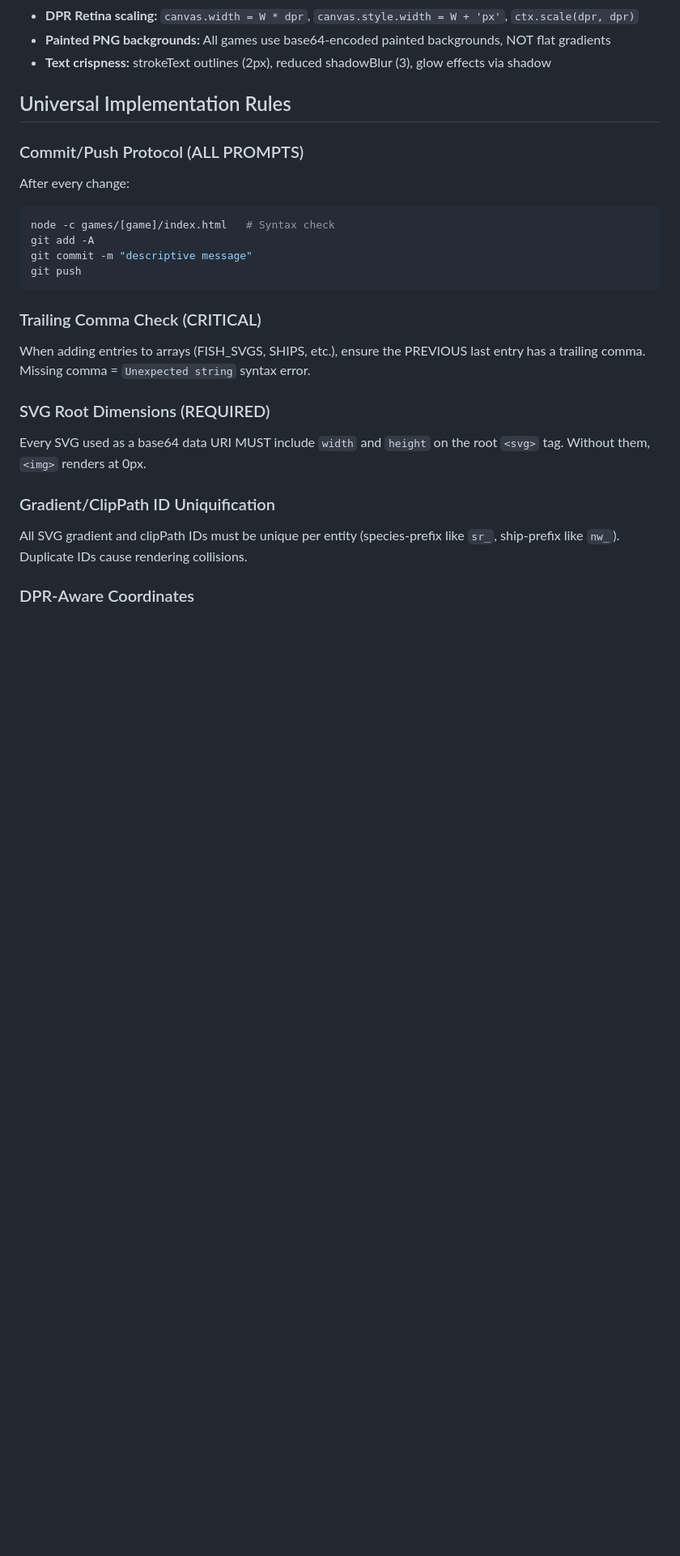
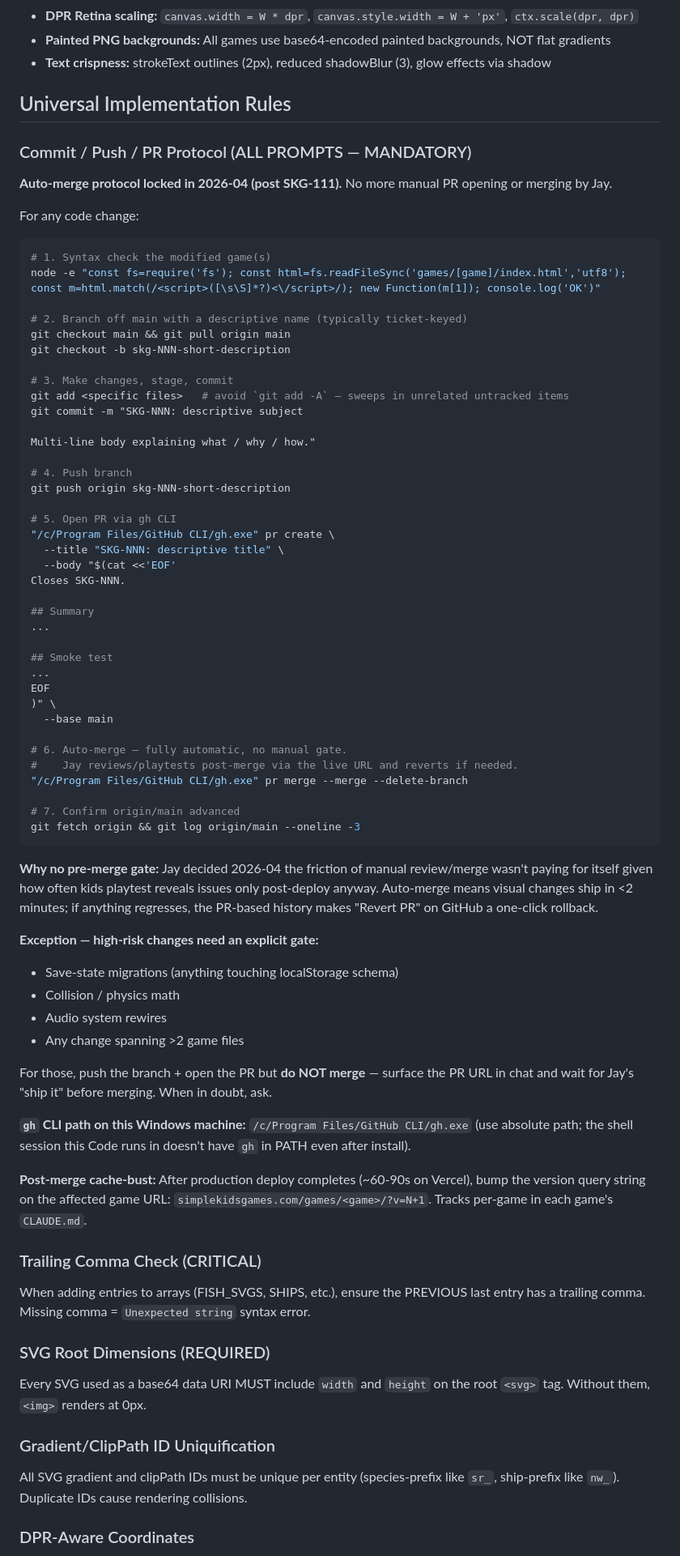
Before and after one commit to JMurphy186/simplekidsgames, a Markdown page: CLAUDE.md, the part around the change. Shown at 81% size. Drawn GitHub-style; blank space fills up the shorter version.

Commit message:
chore: lock in auto-merge PR protocol in root CLAUDE.md
Decision made 2026-04-27 after SKG-111 ship. Manual PR open + merge by
Jay was creating friction without catching issues that post-deploy
playtest didn't catch anyway. New default: branch → push → PR via gh →
auto-merge → cache-bust. Pre-merge gate retained only for high-risk
changes (save-state migrations, physics, audio rewires, multi-game
changes) which surface the PR URL and wait for explicit "ship it".

Documents the absolute path to gh.exe on Jay's Windows env so future
sessions don't fight the cached-PATH issue this session hit.

````diff
--- a/CLAUDE.md
+++ b/CLAUDE.md
@@ -42,14 +42,64 @@ simplekidsgames/
 
 ## Universal Implementation Rules
 
-### Commit/Push Protocol (ALL PROMPTS)
-After every change:
+### Commit / Push / PR Protocol (ALL PROMPTS — MANDATORY)
+
+**Auto-merge protocol locked in 2026-04 (post SKG-111).** No more manual PR opening or merging by Jay.
+
+For any code change:
 ```bash
-node -c games/[game]/index.html   # Syntax check
-git add -A
-git commit -m "descriptive message"
-git push
+# 1. Syntax check the modified game(s)
+node -e "const fs=require('fs'); const html=fs.readFileSync('games/[game]/index.html','utf8'); const m=html.match(/<script>([\s\S]*?)<\/script>/); new Function(m[1]); console.log('OK')"
+
+# 2. Branch off main with a descriptive name (typically ticket-keyed)
+git checkout main && git pull origin main
+git checkout -b skg-NNN-short-description
+
+# 3. Make changes, stage, commit
+git add <specific files>   # avoid `git add -A` — sweeps in unrelated untracked items
+git commit -m "SKG-NNN: descriptive subject
+
+Multi-line body explaining what / why / how."
+
+# 4. Push branch
+git push origin skg-NNN-short-description
+
+# 5. Open PR via gh CLI
+"/c/Program Files/GitHub CLI/gh.exe" pr create \
+  --title "SKG-NNN: descriptive title" \
+  --body "$(cat <<'EOF'
+Closes SKG-NNN.
+
+## Summary
+...
+
+## Smoke test
+...
+EOF
+)" \
+  --base main
+
+# 6. Auto-merge — fully automatic, no manual gate.
+#    Jay reviews/playtests post-merge via the live URL and reverts if needed.
+"/c/Program Files/GitHub CLI/gh.exe" pr merge --merge --delete-branch
+
+# 7. Confirm origin/main advanced
+git fetch origin && git log origin/main --oneline -3
 ```
+
+**Why no pre-merge gate:** Jay decided 2026-04 the friction of manual review/merge wasn't paying for itself given how often kids playtest reveals issues only post-deploy anyway. Auto-merge means visual changes ship in <2 minutes; if anything regresses, the PR-based history makes "Revert PR" on GitHub a one-click rollback.
+
+**Exception — high-risk changes need an explicit gate:**
+- Save-state migrations (anything touching localStorage schema)
+- Collision / physics math
+- Audio system rewires
+- Any change spanning >2 game files
+
+For those, push the branch + open the PR but **do NOT merge** — surface the PR URL in chat and wait for Jay's "ship it" before merging. When in doubt, ask.
+
+**`gh` CLI path on this Windows machine:** `/c/Program Files/GitHub CLI/gh.exe` (use absolute path; the shell session this Code runs in doesn't have `gh` in PATH even after install).
+
+**Post-merge cache-bust:** After production deploy completes (~60-90s on Vercel), bump the version query string on the affected game URL: `simplekidsgames.com/games/<game>/?v=N+1`. Tracks per-game in each game's `CLAUDE.md`.
 
 ### Trailing Comma Check (CRITICAL)
 When adding entries to arrays (FISH_SVGS, SHIPS, etc.), ensure the PREVIOUS last entry has a trailing comma. Missing comma = `Unexpected string` syntax error.
````
